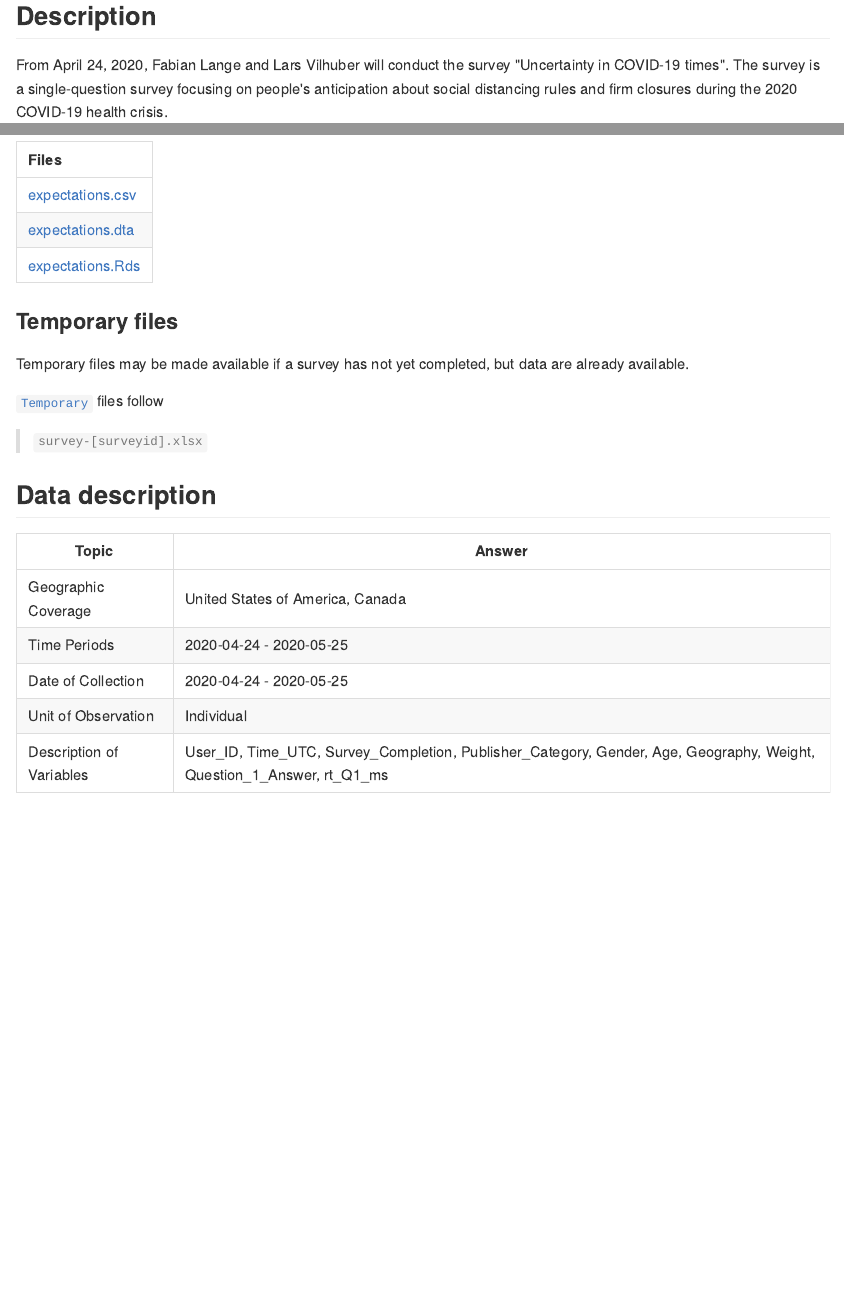
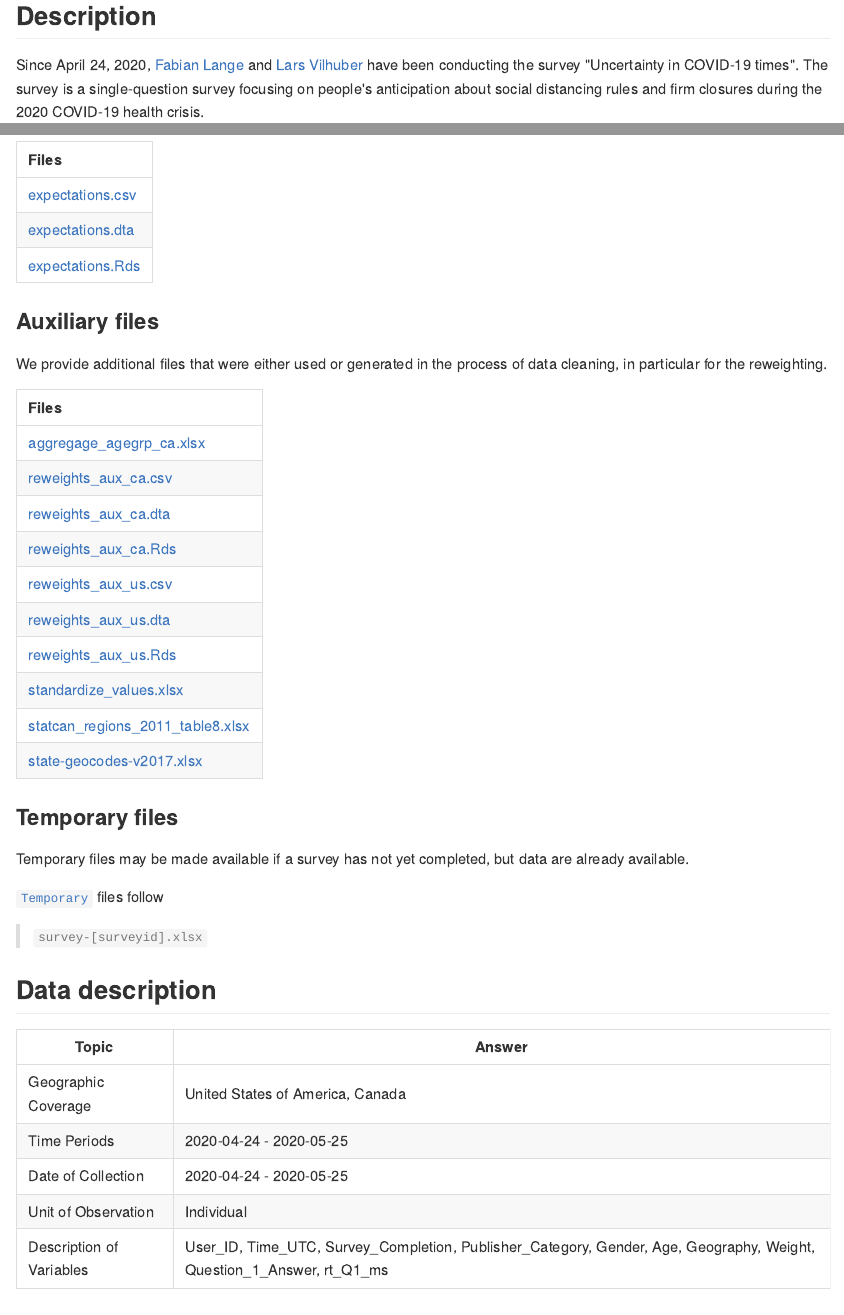
Before and after one commit to labordynamicsinstitute/covid19-expectations-data, an R Markdown document (expectations-codebook.Rmd): the page in a window 1100 px wide, from 60 px down, and a second part further down, joined at a grey line. The pictures show the output file expectations-codebook.md that the author committed with the source, drawn offline in the style of GitHub.

Commit message:
Added a tab for auxilary files

````diff
--- a/expectations-codebook.Rmd
+++ b/expectations-codebook.Rmd
@@ -66,7 +66,7 @@ Data from a survey of consumer expectations
 
 ## Description
 
-From April 24, 2020, Fabian Lange and Lars Vilhuber will conduct the survey "Uncertainty in COVID-19 times". The survey is a single-question survey focusing on people's anticipation about social distancing rules and firm closures during the 2020 COVID-19 health crisis.
+Since April 24, 2020, [Fabian Lange](http://www.fabianlange.ca/) and [Lars Vilhuber](https://lars.vilhuber.com) have been conducting the survey "Uncertainty in COVID-19 times". The survey is a single-question survey focusing on people's anticipation about social distancing rules and firm closures during the 2020 COVID-19 health crisis.
 
 We believe that this information is not otherwise available in a reliable and timely fashion. The information should be usable by policy-makers and researchers, to be included in models of future developments of society and the economy.
 
@@ -125,3 +125,10 @@ enframe(list.files(derived,"*")) %>%
   select(Files) %>% kable()
 ```
 
+### Auxiliary files
+
+We provide additional files that were either used or generated in the process of data cleaning, in particular for the reweighting. (explanations to come)
+
+```{r listaux,results='asis'}
+
+enframe(list.files(auxiliary,"*")) %>%
````
Also changed, not shown: derived/expectations.Rds, expectations-codebook.html, expectations-codebook.md, expectations-codebook.Rmd (6 more changed lines), 7 other files.
